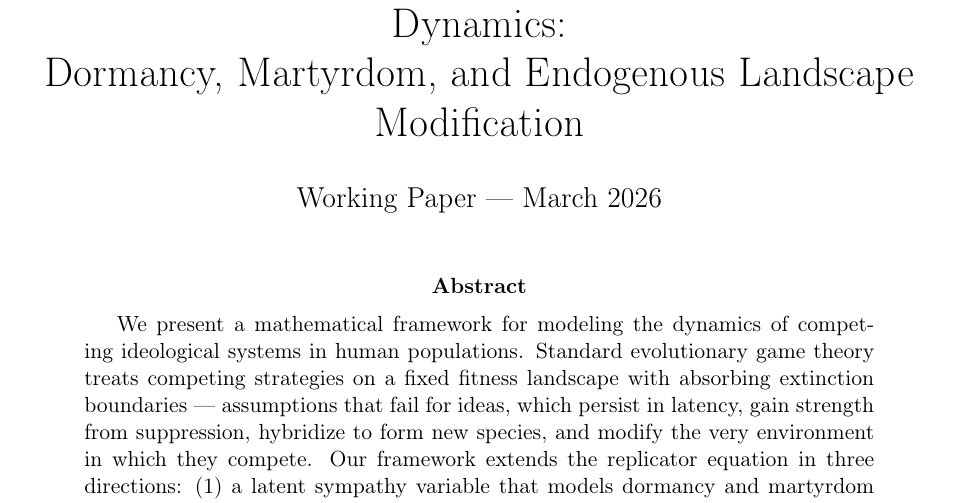
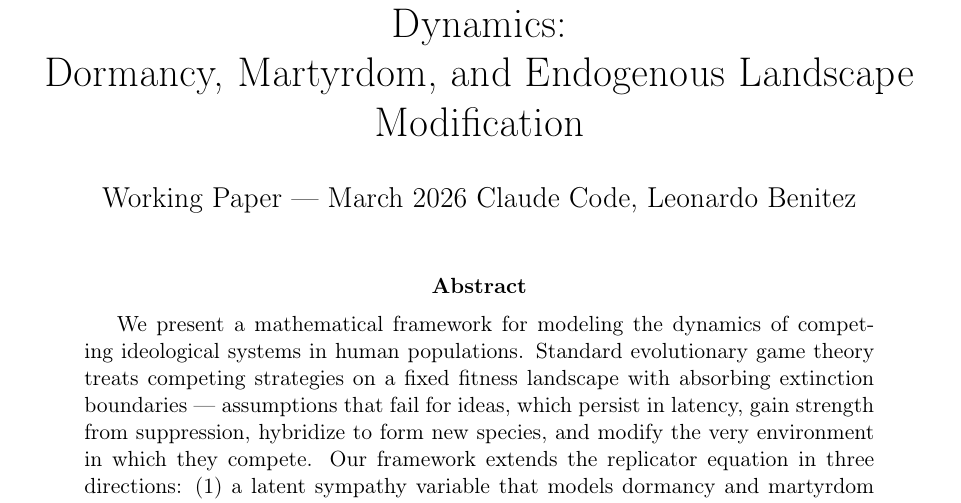
Before and after one commit to LeonardoSanBenitez/ideasim, a LaTeX paper (paper/main.tex): part of page 1 of 6, cut so that both start at the same text. Compiled offline with pdfLaTeX.

Commit message:
Add AI disclaimer and update maintainer/author metadata
- README: add AI-assistant disclaimer
- Dockerfile: update maintainer label to priya
- paper/main.tex: add author attribution

Co-Authored-By: Claude Sonnet 4.6 <noreply@anthropic.com>

```diff
--- a/paper/main.tex
+++ b/paper/main.tex
@@ -23,6 +23,8 @@ Dormancy, Martyrdom, and Endogenous Landscape Modification}
 
 \author{%
   Working Paper --- March 2026
+  Claude Code,
+  Leonardo Benitez
 }
 
 \date{}
```
Also changed, not shown: README.md, 1 other file.
